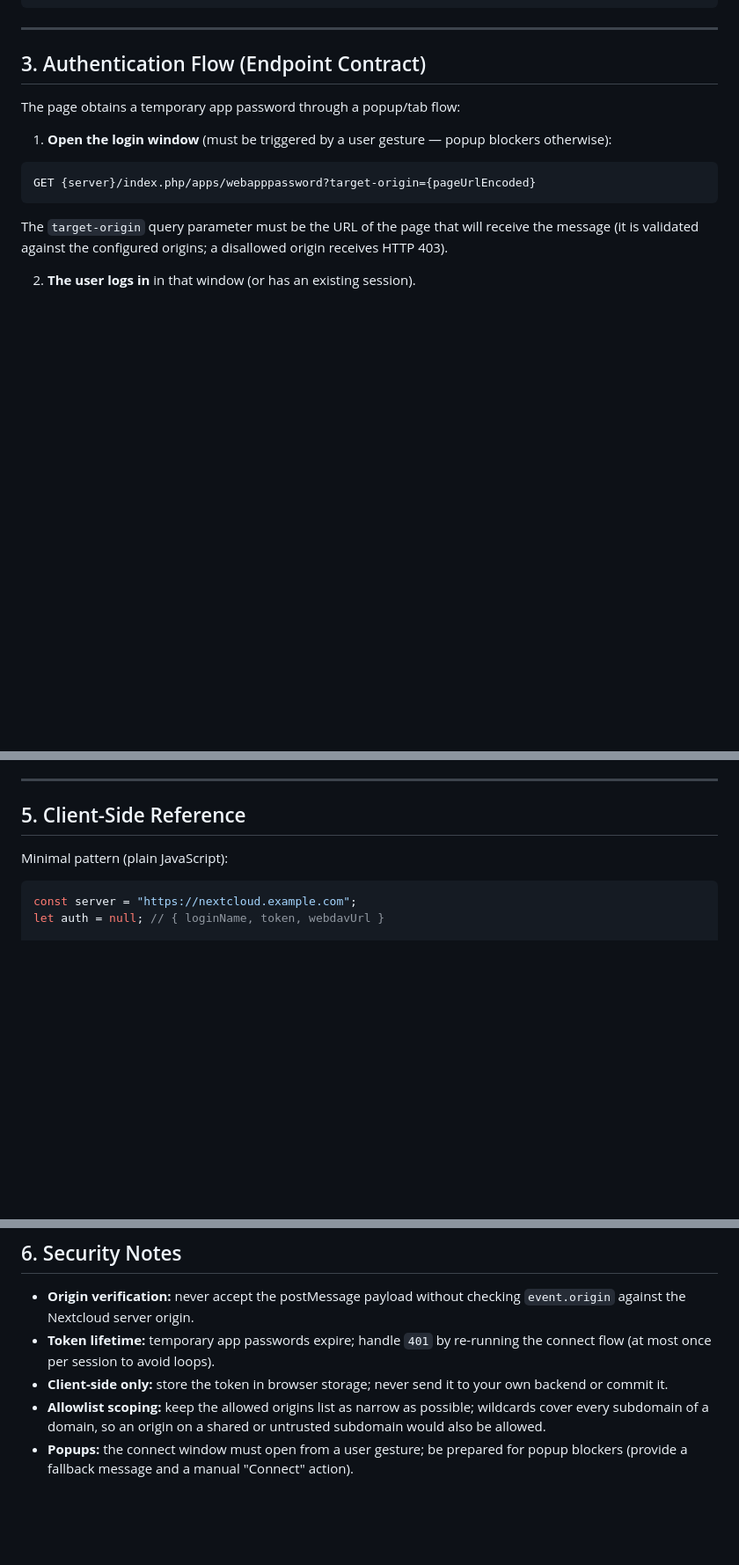
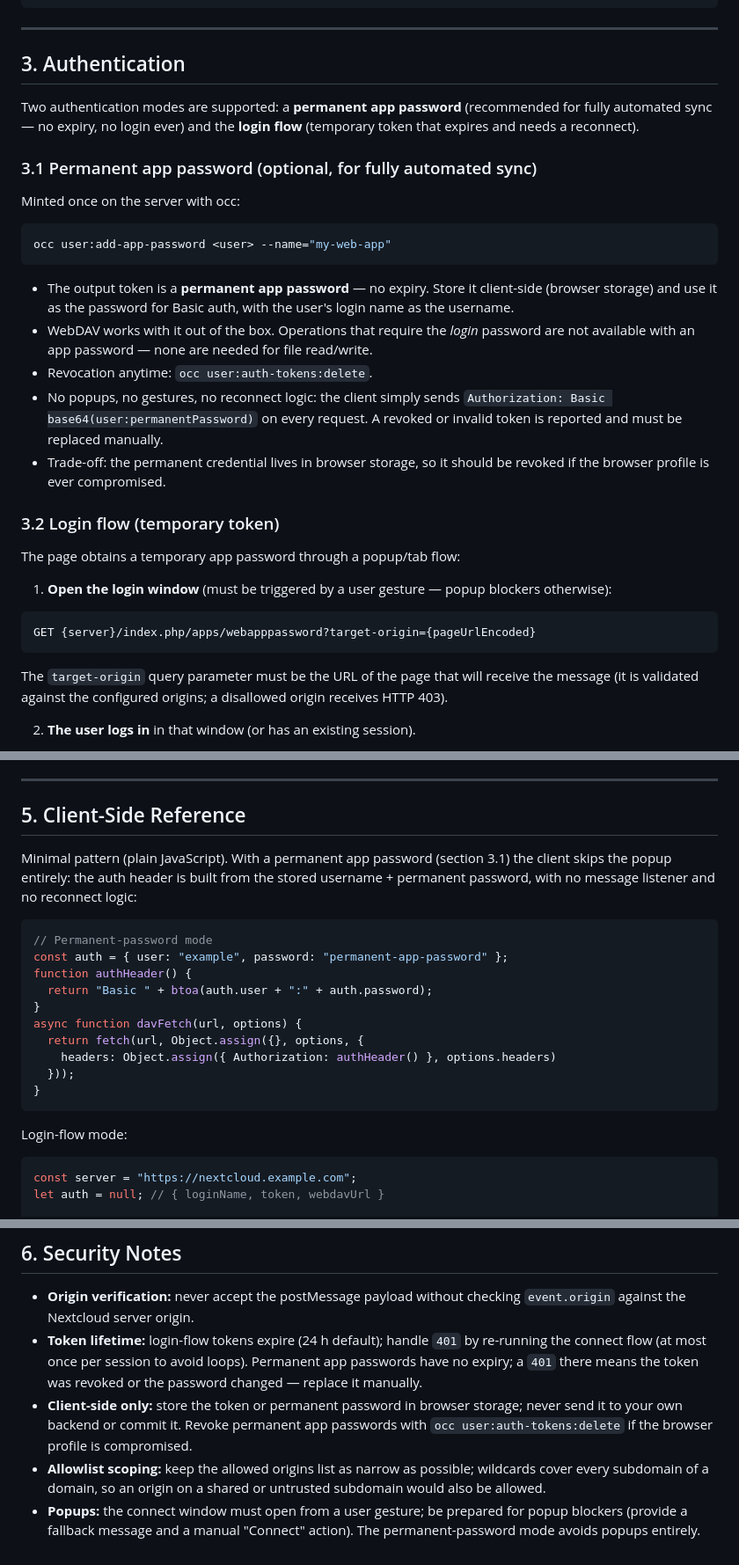
Before and after one commit to LatinoF/LTFSpoolManager, a Markdown page: Nextcloud-WebDAV-Integration.md, 3 parts joined by grey strips. Shown at 88% size. Rendered like a GitHub page; blank space fills up the shorter version.

````diff
--- a/Nextcloud-WebDAV-Integration.md
+++ b/Nextcloud-WebDAV-Integration.md
@@ -55,7 +55,25 @@ If the settings page values are empty, `config/config.php` keys are used:
 
 ---
 
-## 3. Authentication Flow (Endpoint Contract)
+## 3. Authentication
+
+Two authentication modes are supported: a **permanent app password** (recommended for fully automated sync — no expiry, no login ever) and the **login flow** (temporary token that expires and needs a reconnect).
+
+### 3.1 Permanent app password (optional, for fully automated sync)
+
+Minted once on the server with occ:
+
+```bash
+occ user:add-app-password <user> --name="my-web-app"
+```
+
+- The output token is a **permanent app password** — no expiry. Store it client-side (browser storage) and use it as the password for Basic auth, with the user's login name as the username.
+- WebDAV works with it out of the box. Operations that require the *login* password are not available with an app password — none are needed for file read/write.
+- Revocation anytime: `occ user:auth-tokens:delete`.
+- No popups, no gestures, no reconnect logic: the client simply sends `Authorization: Basic base64(user:permanentPassword)` on every request. A revoked or invalid token is reported and must be replaced manually.
+- Trade-off: the permanent credential lives in browser storage, so it should be revoked if the browser profile is ever compromised.
+
+### 3.2 Login flow (temporary token)
 
 The page obtains a temporary app password through a popup/tab flow:
 
@@ -148,7 +166,22 @@ Methods: `GET` (list, inherited, pending), `POST` (create), `PUT`/`DELETE` per s
 
 ## 5. Client-Side Reference
 
-Minimal pattern (plain JavaScript):
+Minimal pattern (plain JavaScript). With a permanent app password (section 3.1) the client skips the popup entirely: the auth header is built from the stored username + permanent password, with no message listener and no reconnect logic:
+
+```js
+// Permanent-password mode
+const auth = { user: "example", password: "permanent-app-password" };
+function authHeader() {
+  return "Basic " + btoa(auth.user + ":" + auth.password);
+}
+async function davFetch(url, options) {
+  return fetch(url, Object.assign({}, options, {
+    headers: Object.assign({ Authorization: authHeader() }, options.headers)
+  }));
+}
+```
+
+Login-flow mode:
 
 ```js
 const server = "https://nextcloud.example.com";
@@ -225,7 +258,7 @@ async function uploadFile(relPath, content, contentType) {
 ## 6. Security Notes
 
 - **Origin verification:** never accept the postMessage payload without checking `event.origin` against the Nextcloud server origin.
-- **Token lifetime:** temporary app passwords expire; handle `401` by re-running the connect flow (at most once per session to avoid loops).
-- **Client-side only:** store the token in browser storage; never send it to your own backend or commit it.
+- **Token lifetime:** login-flow tokens expire (24 h default); handle `401` by re-running the connect flow (at most once per session to avoid loops). Permanent app passwords have no expiry; a `401` there means the token was revoked or the password changed — replace it manually.
+- **Client-side only:** store the token or permanent password in browser storage; never send it to your own backend or commit it. Revoke permanent app passwords with `occ user:auth-tokens:delete` if the browser profile is compromised.
 - **Allowlist scoping:** keep the allowed origins list as narrow as possible; wildcards cover every subdomain of a domain, so an origin on a shared or untrusted subdomain would also be allowed.
-- **Popups:** the connect window must open from a user gesture; be prepared for popup blockers (provide a fallback message and a manual "Connect" action).
+- **Popups:** the connect window must open from a user gesture; be prepared for popup blockers (provide a fallback message and a manual "Connect" action). The permanent-password mode avoids popups entirely.
````
Also changed, not shown: other parts of Nextcloud-WebDAV-Integration.md (+1 -1 lines).
